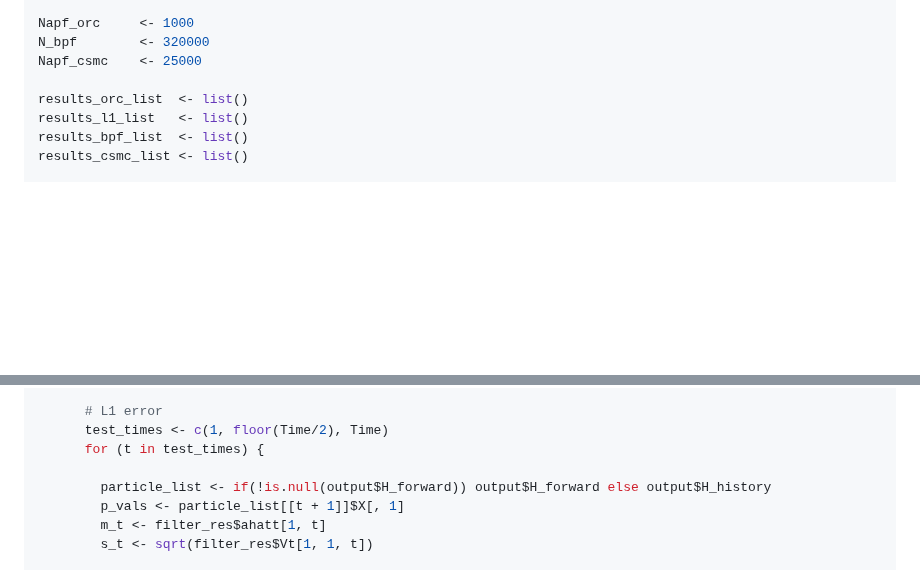
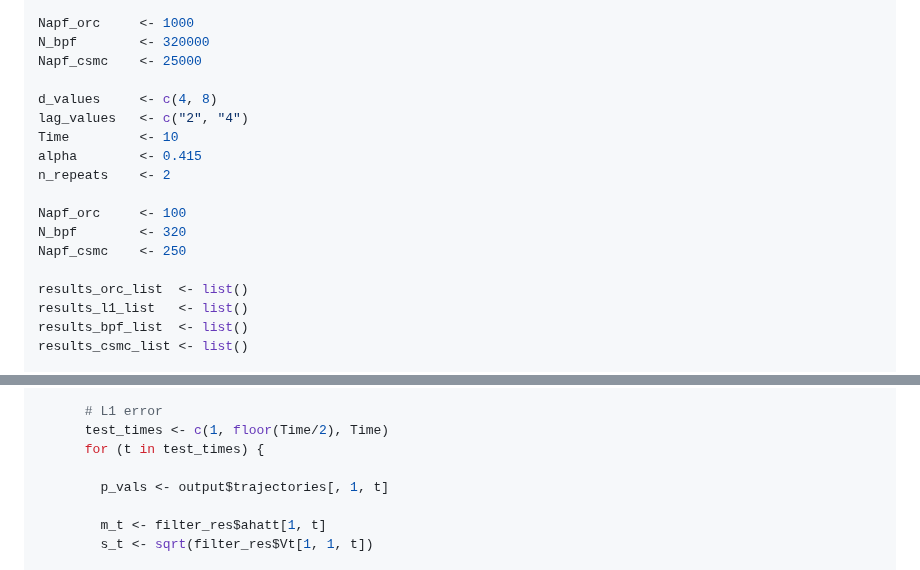
Before and after one commit to Sempreteamo/orc.smc, a Markdown page: README.md, 2 parts joined by grey strips. GitHub-like rendering; blank space fills up the shorter version.

```diff
--- a/README.md
+++ b/README.md
@@ -323,6 +323,16 @@ Napf_orc     <- 1000
 N_bpf        <- 320000
 Napf_csmc    <- 25000
 
+d_values     <- c(4, 8)
+lag_values   <- c("2", "4")
+Time         <- 10
+alpha        <- 0.415
+n_repeats    <- 2
+
+Napf_orc     <- 100
+N_bpf        <- 320
+Napf_csmc    <- 250
+
 results_orc_list  <- list()
 results_l1_list   <- list()
 results_bpf_list  <- list()
@@ -397,8 +407,8 @@ for (rep_id in 1:n_repeats) {
       test_times <- c(1, floor(Time/2), Time)
       for (t in test_times) {
 
-        particle_list <- if(!is.null(output$H_forward)) output$H_forward else output$H_history
-        p_vals <- particle_list[[t + 1]]$X[, 1]
+        p_vals <- output$trajectories[, 1, t]
+
         m_t <- filter_res$ahatt[1, t]
         s_t <- sqrt(filter_res$Vt[1, 1, t])
 
```
